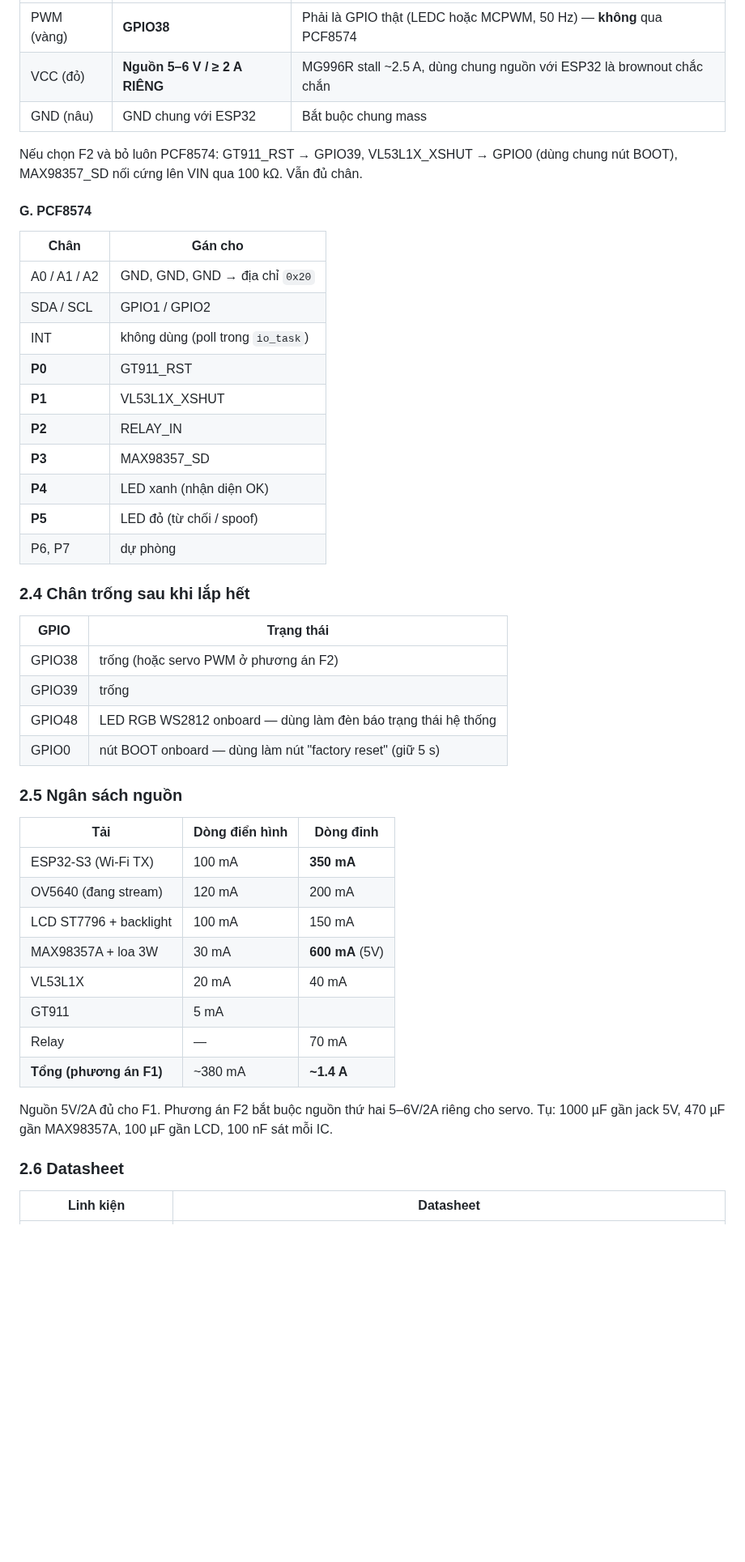
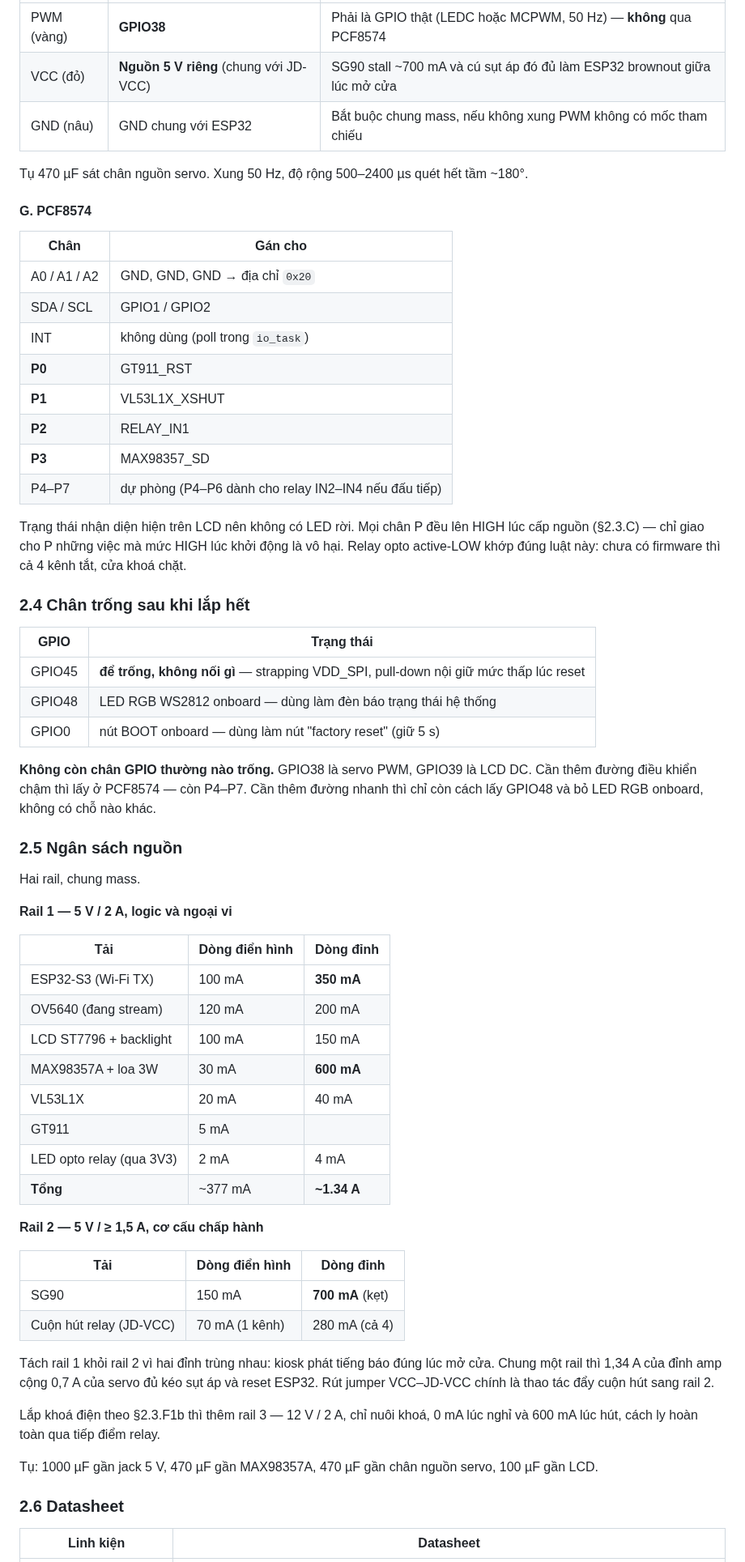
Before and after one commit to dovanviet04112004/esp32s3-face-attendance, a Markdown page: docs/KE_HOACH_face_attendance_esp32s3.md, the part around one of its changes. Shown at 81% size. Drawn GitHub-style; blank space fills up the shorter version.

```diff
--- a/docs/KE_HOACH_face_attendance_esp32s3.md
+++ b/docs/KE_HOACH_face_attendance_esp32s3.md
@@ -266,8 +283,8 @@ Nguồn 5V/2A dùng chung được cho cả hệ.
 | PWM (vàng) | **GPIO38** | Phải là GPIO thật (LEDC hoặc MCPWM, 50 Hz) — **không** qua PCF8574 |
-| VCC (đỏ) | **Nguồn 5–6 V / ≥ 2 A RIÊNG** | MG996R stall ~2.5 A, dùng chung nguồn với ESP32 là brownout chắc chắn |
-| GND (nâu) | GND chung với ESP32 | Bắt buộc chung mass |
-
-Nếu chọn F2 và bỏ luôn PCF8574: GT911_RST → GPIO39, VL53L1X_XSHUT → GPIO0 (dùng chung nút BOOT), MAX98357_SD nối cứng lên VIN qua 100 kΩ. Vẫn đủ chân.
+| VCC (đỏ) | **Nguồn 5 V riêng** (chung với JD-VCC) | SG90 stall ~700 mA và cú sụt áp đó đủ làm ESP32 brownout giữa lúc mở cửa |
+| GND (nâu) | GND chung với ESP32 | Bắt buộc chung mass, nếu không xung PWM không có mốc tham chiếu |
+
+Tụ 470 µF sát chân nguồn servo. Xung 50 Hz, độ rộng 500–2400 µs quét hết tầm ~180°.
 
 #### G. PCF8574
 
@@ -278,36 +295,51 @@ Nếu chọn F2 và bỏ luôn PCF8574: GT911_RST → GPIO39, VL53L1X_XSHUT →
 | INT | không dùng (poll trong `io_task`) |
 | **P0** | GT911_RST |
 | **P1** | VL53L1X_XSHUT |
-| **P2** | RELAY_IN |
+| **P2** | RELAY_IN1 |
 | **P3** | MAX98357_SD |
-| **P4** | LED xanh (nhận diện OK) |
-| **P5** | LED đỏ (từ chối / spoof) |
-| P6, P7 | dự phòng |
+| P4–P7 | dự phòng (P4–P6 dành cho relay IN2–IN4 nếu đấu tiếp) |
+
+Trạng thái nhận diện hiện trên LCD nên không có LED rời. Mọi chân P đều lên HIGH lúc cấp nguồn (§2.3.C) — chỉ giao cho P những việc mà mức HIGH lúc khởi động là vô hại. Relay opto active-LOW khớp đúng luật này: chưa có firmware thì cả 4 kênh tắt, cửa khoá chặt.
 
 ### 2.4 Chân trống sau khi lắp hết
 
 | GPIO | Trạng thái |
 |---|---|
-| GPIO38 | trống (hoặc servo PWM ở phương án F2) |
-| GPIO39 | trống |
+| GPIO45 | **để trống, không nối gì** — strapping VDD_SPI, pull-down nội giữ mức thấp lúc reset |
 | GPIO48 | LED RGB WS2812 onboard — dùng làm đèn báo trạng thái hệ thống |
 | GPIO0 | nút BOOT onboard — dùng làm nút "factory reset" (giữ 5 s) |
 
+**Không còn chân GPIO thường nào trống.** GPIO38 là servo PWM, GPIO39 là LCD DC. Cần thêm đường điều khiển chậm thì lấy ở PCF8574 — còn P4–P7. Cần thêm đường nhanh thì chỉ còn cách lấy GPIO48 và bỏ LED RGB onboard, không có chỗ nào khác.
+
 ### 2.5 Ngân sách nguồn
+
+Hai rail, chung mass.
+
+**Rail 1 — 5 V / 2 A, logic và ngoại vi**
 
 | Tải | Dòng điển hình | Dòng đỉnh |
 |---|---|---|
 | ESP32-S3 (Wi-Fi TX) | 100 mA | **350 mA** |
 | OV5640 (đang stream) | 120 mA | 200 mA |
 | LCD ST7796 + backlight | 100 mA | 150 mA |
-| MAX98357A + loa 3W | 30 mA | **600 mA** (5V) |
+| MAX98357A + loa 3W | 30 mA | **600 mA** |
 | VL53L1X | 20 mA | 40 mA |
 | GT911 | 5 mA | |
-| Relay | — | 70 mA |
-| **Tổng (phương án F1)** | ~380 mA | **~1.4 A** |
-
-Nguồn 5V/2A đủ cho F1. Phương án F2 bắt buộc nguồn thứ hai 5–6V/2A riêng cho servo.
-Tụ: 1000 µF gần jack 5V, 470 µF gần MAX98357A, 100 µF gần LCD, 100 nF sát mỗi IC.
+| LED opto relay (qua 3V3) | 2 mA | 4 mA |
+| **Tổng** | ~377 mA | **~1.34 A** |
+
+**Rail 2 — 5 V / ≥ 1,5 A, cơ cấu chấp hành**
+
+| Tải | Dòng điển hình | Dòng đỉnh |
+|---|---|---|
+| SG90 | 150 mA | **700 mA** (kẹt) |
+| Cuộn hút relay (JD-VCC) | 70 mA (1 kênh) | 280 mA (cả 4) |
+
+Tách rail 1 khỏi rail 2 vì hai đỉnh trùng nhau: kiosk phát tiếng báo đúng lúc mở cửa. Chung một rail thì 1,34 A của đỉnh amp cộng 0,7 A của servo đủ kéo sụt áp và reset ESP32. Rút jumper VCC–JD-VCC chính là thao tác đẩy cuộn hút sang rail 2.
+
+Lắp khoá điện theo §2.3.F1b thì thêm rail 3 — 12 V / 2 A, chỉ nuôi khoá, 0 mA lúc nghỉ và 600 mA lúc hút, cách ly hoàn toàn qua tiếp điểm relay.
+
+Tụ: 1000 µF gần jack 5 V, 470 µF gần MAX98357A, 470 µF gần chân nguồn servo, 100 µF gần LCD.
 
 ### 2.6 Datasheet
 
```
Also changed, not shown: other parts of docs/KE_HOACH_face_attendance_esp32s3.md (+40 -21 lines), docs/TASKS.md (+2 -2 lines).
